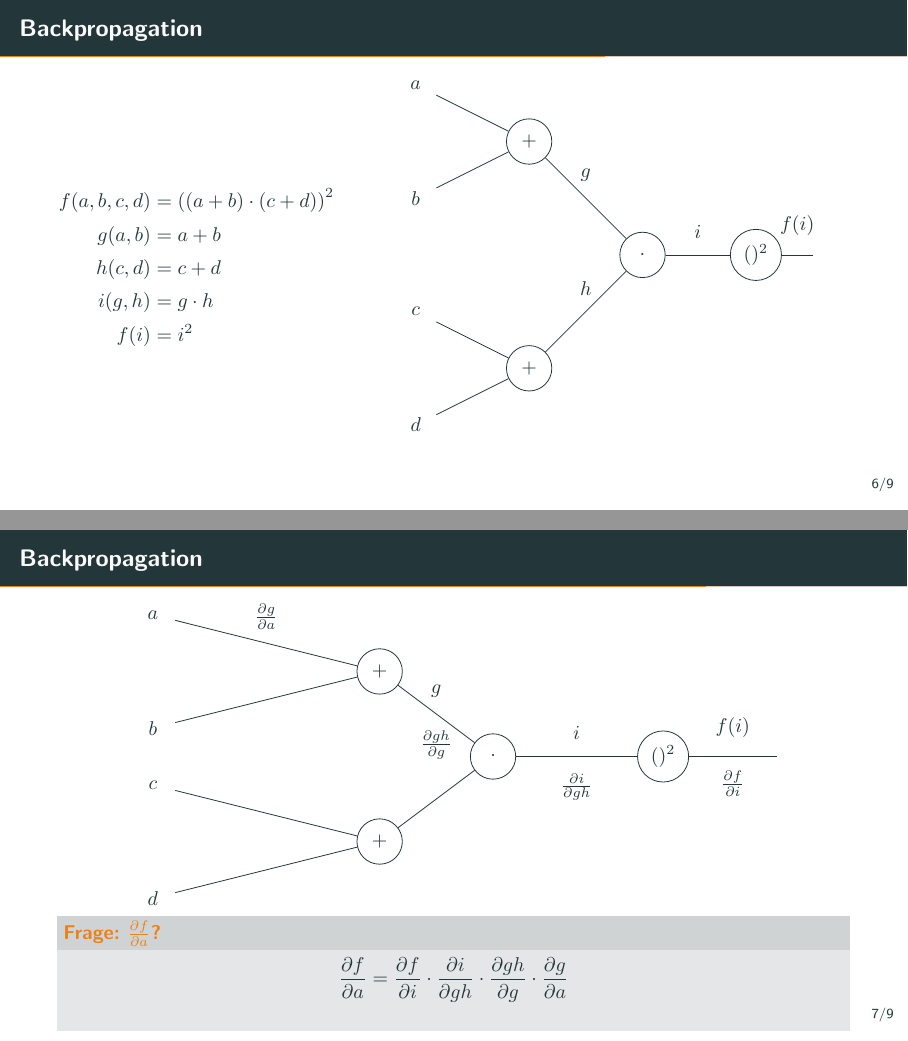
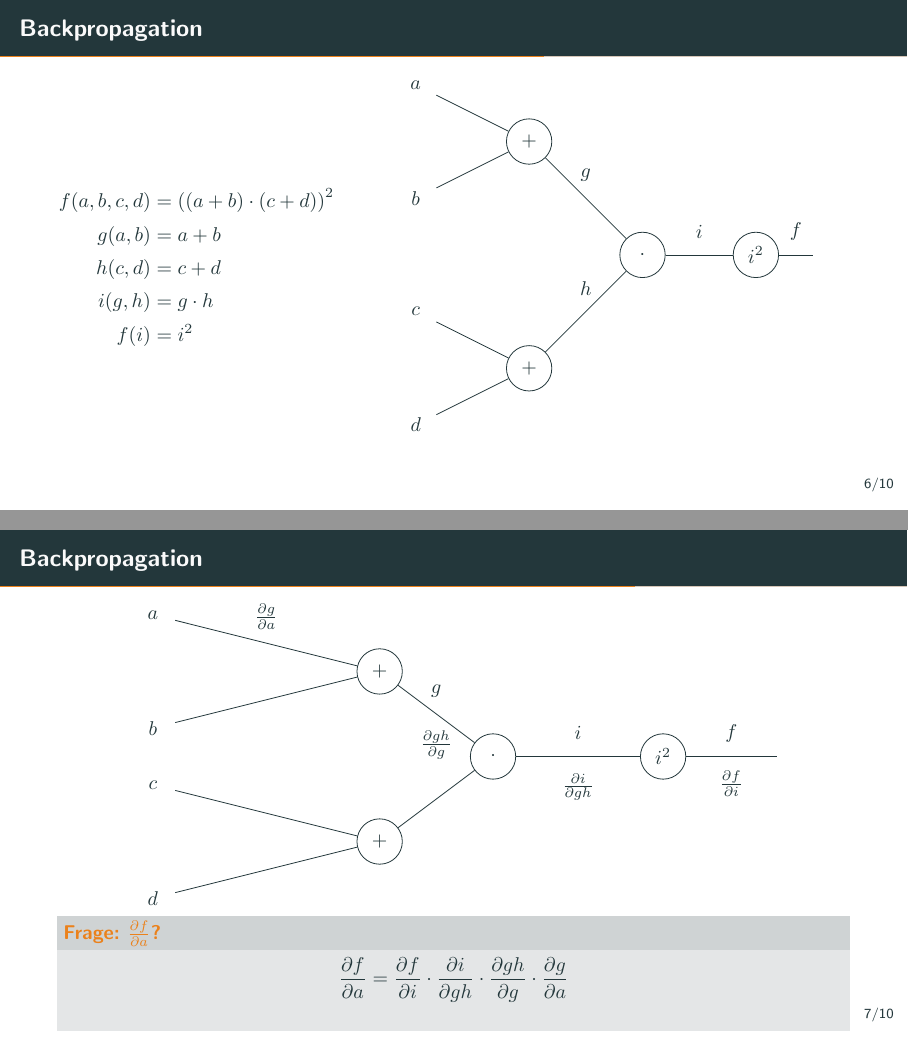
Before and after one commit to tim-hilt/ann-optimierung, LaTeX slides (präsentation.tex, which reads tex/training.tex): pages 18 and 20 of 23 before the commit and pages 18 and 21 of 34 after it, joined at a grey line. Compiled offline with pdfLaTeX.

Commit message:
Completed backpropagation-example

```diff
--- a/tex/training.tex
+++ b/tex/training.tex
@@ -94,7 +94,7 @@
         \node[draw] (g) at (2, 6) {\(+\)};
         \node[draw] (h) at (2, 2) {\(+\)};
         \node[draw] (i) at (4, 4) {\(\cdot\)};
-        \node[draw] (j) at (6, 4) {\(()^{2}\)};
+        \node[draw] (j) at (6, 4) {\(i^{2}\)};
         \draw (a) -- (g);
         \draw (b) -- (g);
         \draw (c) -- (h);
@@ -102,7 +102,7 @@
         \draw (g) -- (i) node[midway, above] {\(g\)};
         \draw (h) -- (i) node[midway, above] {\(h\)};
         \draw (i) -- (j) node[midway, above] {\(i\)};
-        \draw (j) -- (7, 4) node[midway, above] {\(f(i)\)};
+        \draw (j) -- (7, 4) node[midway, above] {\(f\)};
       \end{tikzpicture}
     \end{column}
   \end{columns}
@@ -121,15 +121,19 @@
       \node[draw] (g) at (4, 5) {\(+\)};
       \node[draw] (h) at (4, 2) {\(+\)};
       \node[draw] (i) at (6, 3.5) {\(\cdot\)};
-      \node[draw] (j) at (9, 3.5) {\(()^{2}\)};
-      \draw (a) -- (g) node[midway,above]{\(\frac{\partial g}{\partial a}\)};
+      \node[draw] (j) at (9, 3.5) {\(i^{2}\)};
+      \only<-2>{\draw (a) -- (g);}
+      \only<3->{\draw (a) -- (g) node[midway,above]{\(\frac{\partial g}{\partial a}\)};}
       \draw (b) -- (g);
       \draw (c) -- (h);
       \draw (d) -- (h);
-      \draw (g) -- (i) node[midway, above] {\(g\)} node[midway, below] {\(\frac{\partial gh}{\partial g}\)};
+      \only<-2>{\draw (g) -- (i) node[midway, above] {\(g\)};}
+      \only<3->{\draw (g) -- (i) node[midway, above] {\(g\)} node[midway, below] {\(\frac{\partial gh}{\partial g}\)};}
       \draw (h) -- (i);
-      \draw (i) -- (j) node[midway, above] {\(i\)} node[midway, below]{\(\frac{\partial i}{\partial gh}\)};
-      \draw (j) -- (11, 3.5) node[midway, above] {\(f(i)\)} node[midway, below]{\(\frac{\partial f}{\partial i}\)};
+      \only<-2>{\draw (i) -- (j) node[midway, above] {\(i\)};}
+      \only<3->{\draw (i) -- (j) node[midway, above] {\(i\)} node[midway, below]{\(\frac{\partial i}{\partial gh}\)};}
+      \only<-2>{\draw (j) -- (11, 3.5) node[midway, above] {\(f\)};}
+      \only<3->{\draw (j) -- (11, 3.5) node[midway, above] {\(f\)} node[midway, below]{\(\frac{\partial f}{\partial i}\)};}
     \end{tikzpicture}
   \end{center}
 
@@ -138,6 +142,41 @@
   \begin{alertblock}{Frage: \(\frac{\partial f}{\partial a}\)?}
     \uncover<2->{\[\frac{\partial f}{\partial a} = \frac{\partial f}{\partial i} \cdot \frac{\partial i}{\partial gh} \cdot \frac{\partial gh}{\partial g} \cdot \frac{\partial g}{\partial a}\]}
   \end{alertblock}
+\end{frame}
+
+\begin{frame}{Beispiel}
+  \begin{center}
+    \begin{tikzpicture}[every node/.style={circle, minimum width=.8cm}]
+      \node (a) at (0, 6) {\(1\)};
+      \node (b) at (0, 4) {\(2\)};
+      \node (c) at (0, 3) {\(3\)};
+      \node (d) at (0, 1) {\(4\)};
+      \node[draw] (g) at (4, 5) {\(+\)};
+      \node[draw] (h) at (4, 2) {\(+\)};
+      \node[draw] (i) at (6, 3.5) {\(\cdot\)};
+      \node[draw] (j) at (9, 3.5) {\(i^{2}\)};
+      \only<-8>{\draw (a) -- (g);}
+      \draw (b) -- (g);
+      \draw (c) -- (h);
+      \draw (d) -- (h);
+
+      \only<1>{\draw (g) -- (i);}
+      \only<2-7>{\draw (g) -- (i) node[midway, above] {\(3\)};}
+      \only<-2>{\draw (h) -- (i);}
+      \uncover<3->{\draw (h) -- (i) node[midway, above] {\(7\)};}
+      \only<-3>{\draw (i) -- (j);}
+      \only<4-7>{\draw (i) -- (j) node[midway, above] {\(21\)};}
+      \only<-4>{\draw (j) -- (11, 3.5);}
+      \only<5>{\draw (j) -- (11, 3.5) node[midway, above] {\(441\)};}
+      \uncover<6->{\draw (j) -- (11, 3.5) node[midway, above] {\(441\)} node[midway, below]{\(\frac{\partial f}{\partial i}\)};}
+      \uncover<7->{\draw (i) -- (j) node[midway, above] {\(21\)} node[midway, below]{\(\frac{\partial i}{\partial gh}\)};}
+      \uncover<8->{\draw (g) -- (i) node[midway, above] {\(3\)} node[midway, below] {\(\frac{\partial gh}{\partial g}\)};}
+      \only<9->{\draw (a) -- (g) node[midway,above]{\(\frac{\partial g}{\partial a}\)};}
+    \end{tikzpicture}
+
+    \uncover<10->{\[\frac{\partial f}{\partial i} = 2 \cdot 21 = 42; \quad \frac{\partial i}{\partial gh} = 1; \quad \frac{\partial gh}{g} = h = 7; \quad \frac{\partial g}{\partial a} = 1 \quad \Rightarrow 7 \cdot 42 = 294\]}
+
+  \end{center}
 \end{frame}
 
 \subsection{Umsetzung in Keras}
```
Also changed, not shown: präsentation.pdf, tex/training.tex (2 more changed lines).
